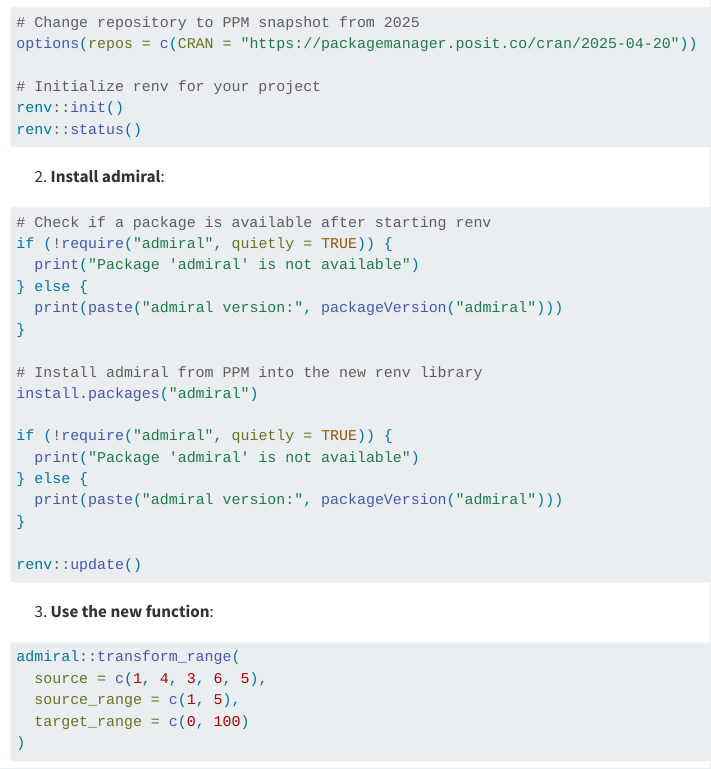
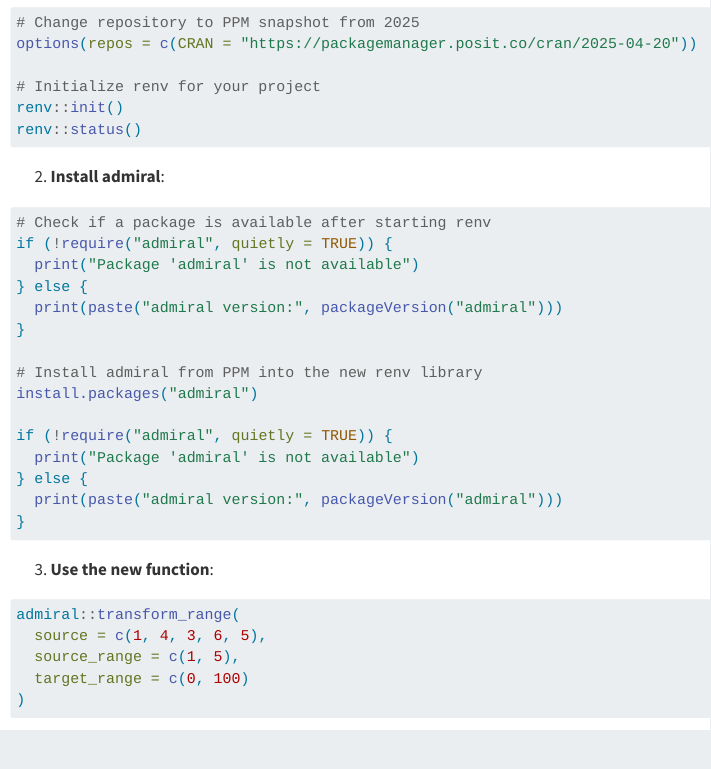
Before and after one commit to posit-conf-2025/reproducible-environments, a Quarto document (tutorial-content/frozen-vs-rolling.qmd): the page in a window 1100 px wide, from 3080 px down. Rendered offline with R 4.5, knitr and Pandoc in place of Quarto, with nearby package versions; some code elsewhere in the file could not run offline; menus at the side of the page are left out.

Commit message:
Update frozen-vs-rolling.qmd

````diff
--- a/tutorial-content/frozen-vs-rolling.qmd
+++ b/tutorial-content/frozen-vs-rolling.qmd
@@ -156,8 +156,6 @@ if (!require("admiral", quietly = TRUE)) {
 } else {
   print(paste("admiral version:", packageVersion("admiral")))
 }
-
-renv::update()
 ```
 
 3. **Use the new function**:
````
